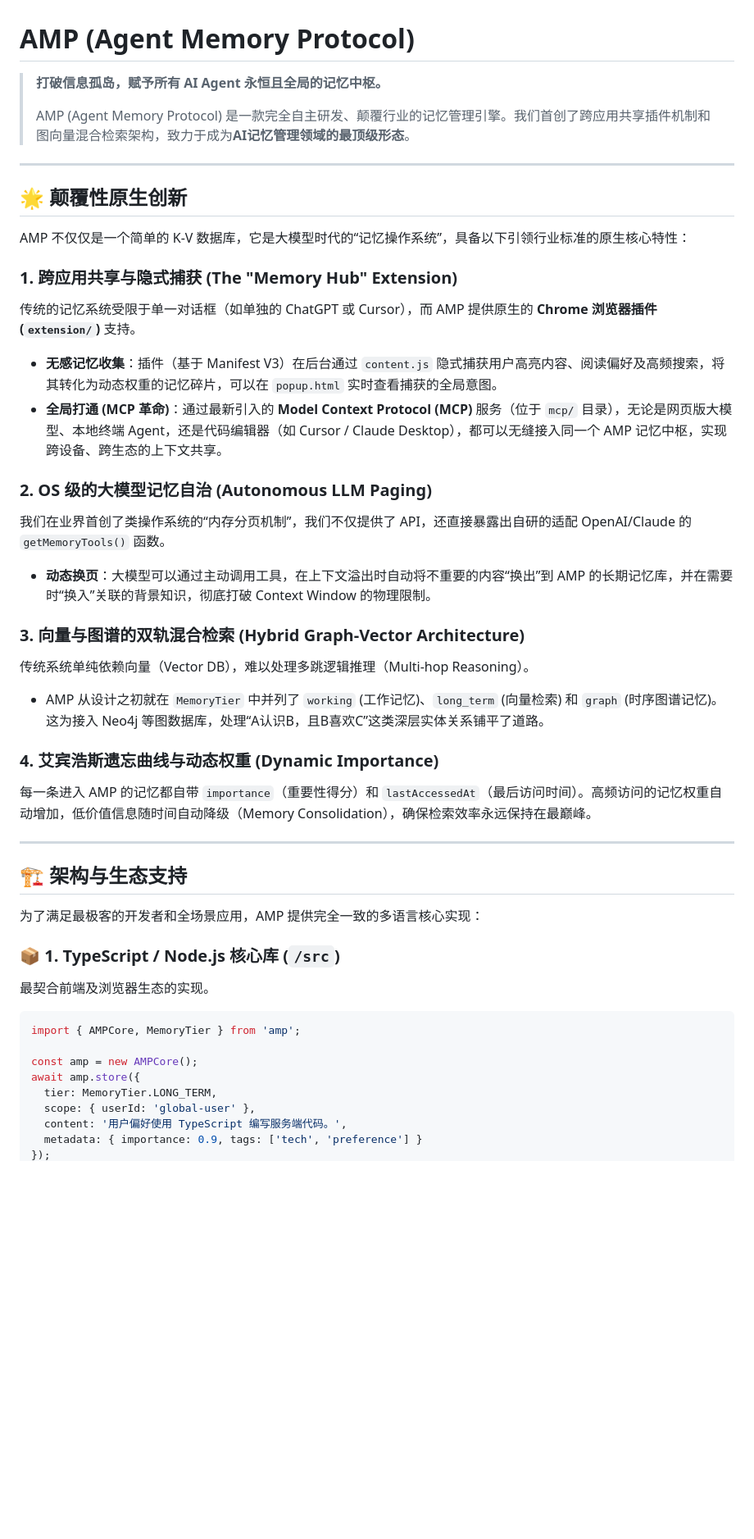
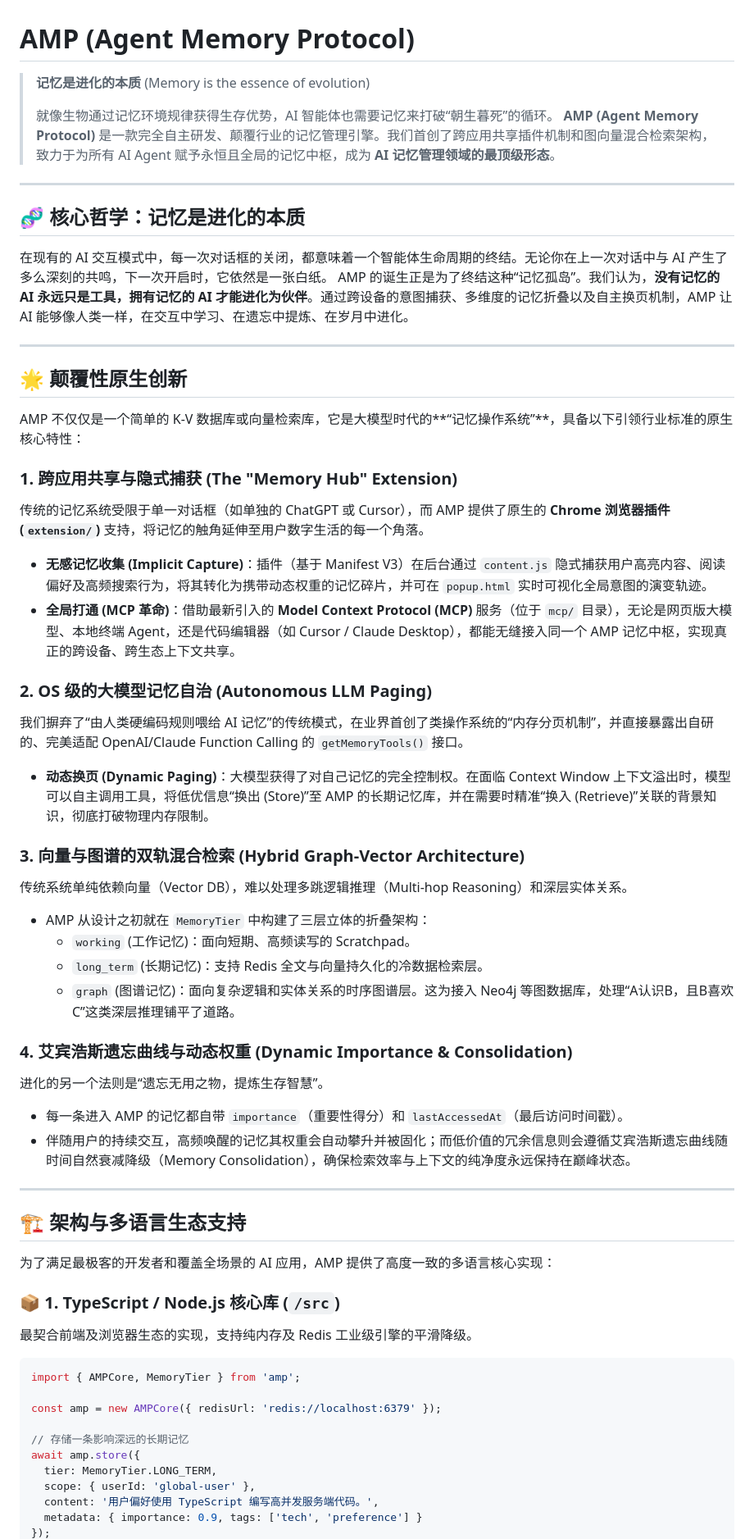
Before and after one commit to ai-nurmamat/AMP, a Markdown page: README.md, the part around one of its changes. Shown at 82% size. GitHub-like rendering; blank space fills up the shorter version.

````diff
--- a/README.md
+++ b/README.md
@@ -1,46 +1,61 @@
 # AMP (Agent Memory Protocol)
 
-> **打破信息孤岛，赋予所有 AI Agent 永恒且全局的记忆中枢。**
+> **记忆是进化的本质** (Memory is the essence of evolution)
 >
-> AMP (Agent Memory Protocol) 是一款完全自主研发、颠覆行业的记忆管理引擎。我们首创了跨应用共享插件机制和图向量混合检索架构，致力于成为**AI记忆管理领域的最顶级形态**。
+> 就像生物通过记忆环境规律获得生存优势，AI 智能体也需要记忆来打破“朝生暮死”的循环。
+> **AMP (Agent Memory Protocol)** 是一款完全自主研发、颠覆行业的记忆管理引擎。我们首创了跨应用共享插件机制和图向量混合检索架构，致力于为所有 AI Agent 赋予永恒且全局的记忆中枢，成为 **AI 记忆管理领域的最顶级形态**。
+
+---
+
+## 🧬 核心哲学：记忆是进化的本质
+
+在现有的 AI 交互模式中，每一次对话框的关闭，都意味着一个智能体生命周期的终结。无论你在上一次对话中与 AI 产生了多么深刻的共鸣，下一次开启时，它依然是一张白纸。
+AMP 的诞生正是为了终结这种“记忆孤岛”。我们认为，**没有记忆的 AI 永远只是工具，拥有记忆的 AI 才能进化为伙伴**。通过跨设备的意图捕获、多维度的记忆折叠以及自主换页机制，AMP 让 AI 能够像人类一样，在交互中学习、在遗忘中提炼、在岁月中进化。
 
 ---
 
 ## 🌟 颠覆性原生创新
 
-AMP 不仅仅是一个简单的 K-V 数据库，它是大模型时代的“记忆操作系统”，具备以下引领行业标准的原生核心特性：
+AMP 不仅仅是一个简单的 K-V 数据库或向量检索库，它是大模型时代的**“记忆操作系统”**，具备以下引领行业标准的原生核心特性：
 
 ### 1. 跨应用共享与隐式捕获 (The "Memory Hub" Extension)
-传统的记忆系统受限于单一对话框（如单独的 ChatGPT 或 Cursor），而 AMP 提供原生的 **Chrome 浏览器插件 (`extension/`)** 支持。
-- **无感记忆收集**：插件（基于 Manifest V3）在后台通过 `content.js` 隐式捕获用户高亮内容、阅读偏好及高频搜索，将其转化为动态权重的记忆碎片，可以在 `popup.html` 实时查看捕获的全局意图。
-- **全局打通 (MCP 革命)**：通过最新引入的 **Model Context Protocol (MCP)** 服务（位于 `mcp/` 目录），无论是网页版大模型、本地终端 Agent，还是代码编辑器（如 Cursor / Claude Desktop），都可以无缝接入同一个 AMP 记忆中枢，实现跨设备、跨生态的上下文共享。
+传统的记忆系统受限于单一对话框（如单独的 ChatGPT 或 Cursor），而 AMP 提供了原生的 **Chrome 浏览器插件 (`extension/`)** 支持，将记忆的触角延伸至用户数字生活的每一个角落。
+- **无感记忆收集 (Implicit Capture)**：插件（基于 Manifest V3）在后台通过 `content.js` 隐式捕获用户高亮内容、阅读偏好及高频搜索行为，将其转化为携带动态权重的记忆碎片，并可在 `popup.html` 实时可视化全局意图的演变轨迹。
+- **全局打通 (MCP 革命)**：借助最新引入的 **Model Context Protocol (MCP)** 服务（位于 `mcp/` 目录），无论是网页版大模型、本地终端 Agent，还是代码编辑器（如 Cursor / Claude Desktop），都能无缝接入同一个 AMP 记忆中枢，实现真正的跨设备、跨生态上下文共享。
 
 ### 2. OS 级的大模型记忆自治 (Autonomous LLM Paging)
-我们在业界首创了类操作系统的“内存分页机制”，我们不仅提供了 API，还直接暴露出自研的适配 OpenAI/Claude 的 `getMemoryTools()` 函数。
-- **动态换页**：大模型可以通过主动调用工具，在上下文溢出时自动将不重要的内容“换出”到 AMP 的长期记忆库，并在需要时“换入”关联的背景知识，彻底打破 Context Window 的物理限制。
+我们摒弃了“由人类硬编码规则喂给 AI 记忆”的传统模式，在业界首创了类操作系统的“内存分页机制”，并直接暴露出自研的、完美适配 OpenAI/Claude Function Calling 的 `getMemoryTools()` 接口。
+- **动态换页 (Dynamic Paging)**：大模型获得了对自己记忆的完全控制权。在面临 Context Window 上下文溢出时，模型可以自主调用工具，将低优信息“换出 (Store)”至 AMP 的长期记忆库，并在需要时精准“换入 (Retrieve)”关联的背景知识，彻底打破物理内存限制。
 
 ### 3. 向量与图谱的双轨混合检索 (Hybrid Graph-Vector Architecture)
-传统系统单纯依赖向量（Vector DB），难以处理多跳逻辑推理（Multi-hop Reasoning）。
-- AMP 从设计之初就在 `MemoryTier` 中并列了 `working` (工作记忆)、`long_term` (向量检索) 和 `graph` (时序图谱记忆)。这为接入 Neo4j 等图数据库，处理“A认识B，且B喜欢C”这类深层实体关系铺平了道路。
+传统系统单纯依赖向量（Vector DB），难以处理多跳逻辑推理（Multi-hop Reasoning）和深层实体关系。
+- AMP 从设计之初就在 `MemoryTier` 中构建了三层立体的折叠架构：
+  - `working` (工作记忆)：面向短期、高频读写的 Scratchpad。
+  - `long_term` (长期记忆)：支持 Redis 全文与向量持久化的冷数据检索层。
+  - `graph` (图谱记忆)：面向复杂逻辑和实体关系的时序图谱层。这为接入 Neo4j 等图数据库，处理“A认识B，且B喜欢C”这类深层推理铺平了道路。
 
-### 4. 艾宾浩斯遗忘曲线与动态权重 (Dynamic Importance)
-每一条进入 AMP 的记忆都自带 `importance`（重要性得分）和 `lastAccessedAt`（最后访问时间）。高频访问的记忆权重自动增加，低价值信息随时间自动降级（Memory Consolidation），确保检索效率永远保持在最巅峰。
+### 4. 艾宾浩斯遗忘曲线与动态权重 (Dynamic Importance & Consolidation)
+进化的另一个法则是“遗忘无用之物，提炼生存智慧”。
+- 每一条进入 AMP 的记忆都自带 `importance`（重要性得分）和 `lastAccessedAt`（最后访问时间戳）。
+- 伴随用户的持续交互，高频唤醒的记忆其权重会自动攀升并被固化；而低价值的冗余信息则会遵循艾宾浩斯遗忘曲线随时间自然衰减降级（Memory Consolidation），确保检索效率与上下文的纯净度永远保持在巅峰状态。
 
 ---
 
-## 🏗️ 架构与生态支持
+## 🏗️ 架构与多语言生态支持
 
-为了满足最极客的开发者和全场景应用，AMP 提供完全一致的多语言核心实现：
+为了满足最极客的开发者和覆盖全场景的 AI 应用，AMP 提供了高度一致的多语言核心实现：
 
 ### 📦 1. TypeScript / Node.js 核心库 (`/src`)
-最契合前端及浏览器生态的实现。
+最契合前端及浏览器生态的实现，支持纯内存及 Redis 工业级引擎的平滑降级。
 ```typescript
 import { AMPCore, MemoryTier } from 'amp';
 
-const amp = new AMPCore();
+const amp = new AMPCore({ redisUrl: 'redis://localhost:6379' });
+
+// 存储一条影响深远的长期记忆
 await amp.store({
   tier: MemoryTier.LONG_TERM,
   scope: { userId: 'global-user' },
-  content: '用户偏好使用 TypeScript 编写服务端代码。',
+  content: '用户偏好使用 TypeScript 编写高并发服务端代码。',
   metadata: { importance: 0.9, tags: ['tech', 'preference'] }
 });
````
Also changed, not shown: other parts of README.md (+29 -14 lines).
